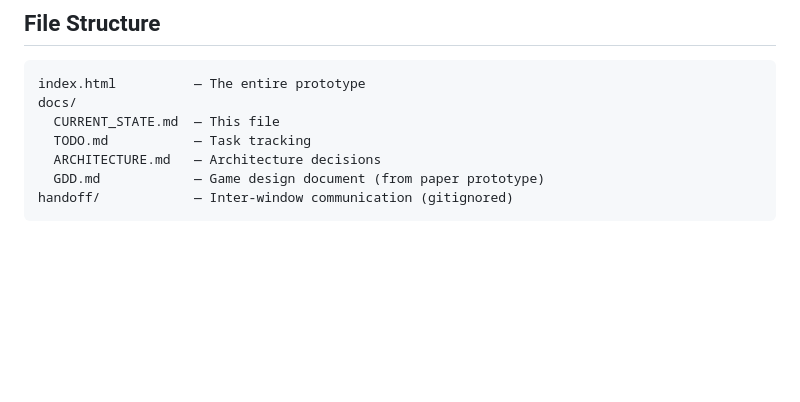
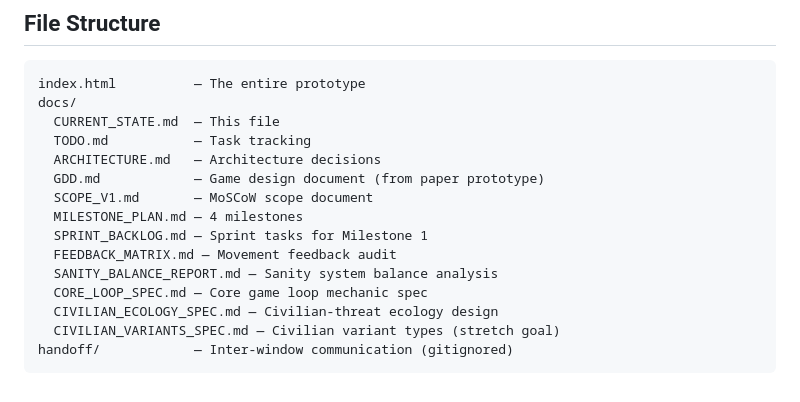
Before and after one commit to bburgess42/zombie-movement-toy, a Markdown page: docs/CURRENT_STATE.md, the part around the change. Rendered like a GitHub page; blank space fills up the shorter version.

````diff
--- a/docs/CURRENT_STATE.md
+++ b/docs/CURRENT_STATE.md
@@ -178,5 +178,13 @@ docs/
   TODO.md           — Task tracking
   ARCHITECTURE.md   — Architecture decisions
   GDD.md            — Game design document (from paper prototype)
+  SCOPE_V1.md       — MoSCoW scope document
+  MILESTONE_PLAN.md — 4 milestones
+  SPRINT_BACKLOG.md — Sprint tasks for Milestone 1
+  FEEDBACK_MATRIX.md — Movement feedback audit
+  SANITY_BALANCE_REPORT.md — Sanity system balance analysis
+  CORE_LOOP_SPEC.md — Core game loop mechanic spec
+  CIVILIAN_ECOLOGY_SPEC.md — Civilian-threat ecology design
+  CIVILIAN_VARIANTS_SPEC.md — Civilian variant types (stretch goal)
 handoff/            — Inter-window communication (gitignored)
 ```
````
Also changed, not shown: docs/CIVILIAN_VARIANTS_SPEC.md (added, +367 -0 lines), docs/TODO.md (+6 -0 lines).
